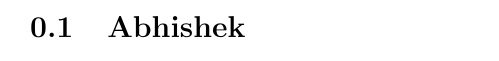
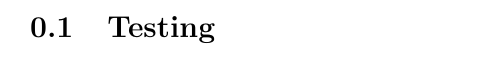
Before and after one commit to raktim-ghosh/LinuxConfig, a LaTeX document (test.tex): part of the page, cut at the place of the change. Compiled offline with pdfLaTeX.

Commit message:
Update test.tex

```diff
--- a/test.tex
+++ b/test.tex
@@ -7,7 +7,7 @@
 \author{writeLaTeX}
 
 \begin{document}
-\subsection{Abhishek}
+\subsection{Testing}
 
 
 \end{document}
```
